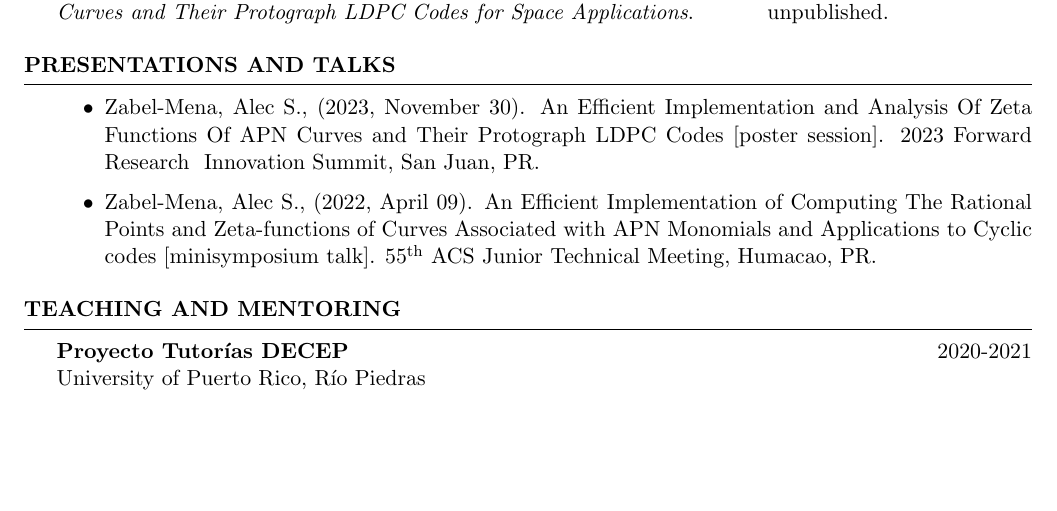
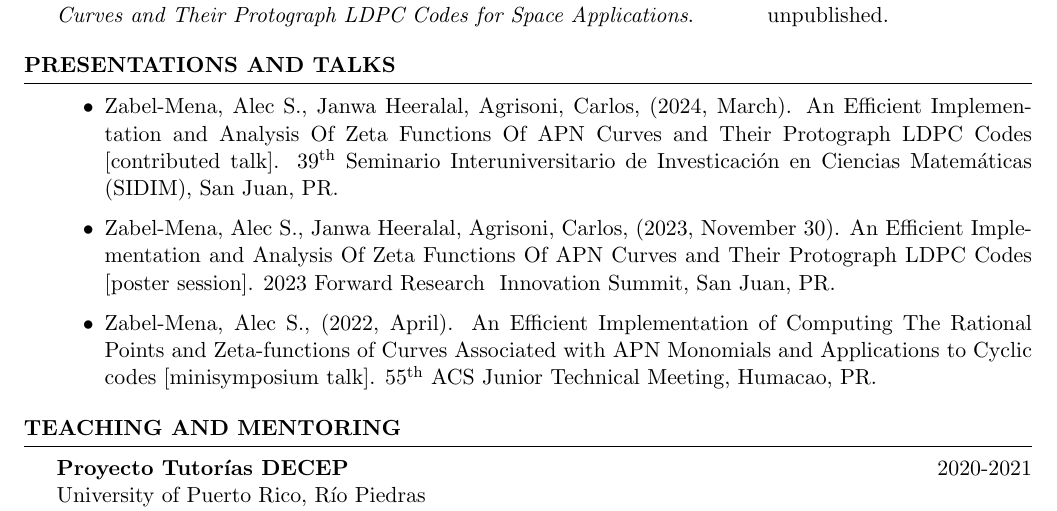
Before and after one commit to azabelmena/curriculum_vitae, a LaTeX CV (alec_zabel_mena.tex): part of page 2 of 3, cut so that both start at the same text, the shorter picture padded with empty space. Compiled offline with pdfLaTeX.

Commit message:
Added SIDIM contributed presentation to CV.

```diff
--- a/alec_zabel_mena.tex
+++ b/alec_zabel_mena.tex
@@ -178,18 +178,18 @@ and Their Protograph LDPC Codes for Space Applications}.
 
 \begin{rSection}{Presentations and Talks}
     \begin{itemize}
-        %\item Zabel-Mena, Alec S., (2024, March). An Efficient Implementation and
-            %Analysis Of Zeta Functions Of APN Curves and Their Protograph LDPC
-            %Codes [minisymposium talk]. 39\textsuperscript{th} Seminario
-            %Interuniversitario de Investicaci\'on en Ciencias Matem\'aticas,
-            %San Juan, PR.
+        \item Zabel-Mena, Alec S., Janwa Heeralal, Agrisoni, Carlos, (2024,
+          March). An Efficient Implementation and Analysis Of Zeta Functions Of
+          APN Curves and Their Protograph LDPC Codes [contributed talk].
+          39\textsuperscript{th} Seminario Interuniversitario de Investicaci\'on en
+          Ciencias Matem\'aticas (SIDIM), San Juan, PR.
 
-        \item Zabel-Mena, Alec S., (2023, November 30). An Efficient Implementation and
-            Analysis Of Zeta Functions Of APN Curves and Their Protograph LDPC
-            Codes [poster session]. 2023 Forward Research & Innovation Summit,
-            San Juan, PR.
+        \item Zabel-Mena, Alec S., Janwa Heeralal, Agrisoni, Carlos, (2023,
+          November 30). An Efficient Implementation and Analysis Of Zeta Functions
+          Of APN Curves and Their Protograph LDPC Codes [poster session]. 2023
+          Forward Research & Innovation Summit, San Juan, PR.
 
-        \item Zabel-Mena, Alec S., (2022, April 09). An Efficient Implementation
+        \item Zabel-Mena, Alec S., (2022, April). An Efficient Implementation
             of Computing The Rational Points and Zeta-functions of Curves Associated
             with APN Monomials and Applications to Cyclic codes [minisymposium
             talk]. 55\textsuperscript{th} ACS Junior Technical Meeting, Humacao,
```
Also changed, not shown: alec_zabel_mena.pdf.
